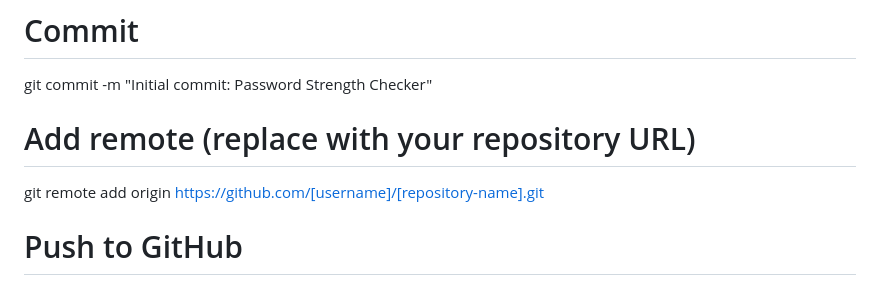
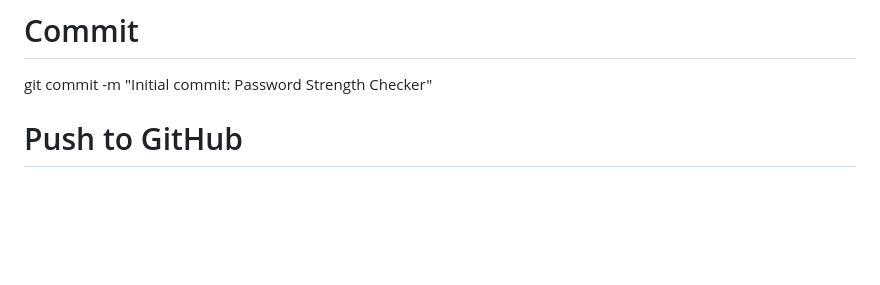
Before and after one commit to Brijeshwadhwa/Password_Website, a Markdown page: README.md, the part around the change. Drawn GitHub-style; blank space fills up the shorter version.

Commit message:
Remove remote repository setup instructions
Removed instructions for adding a remote repository.

```diff
--- a/README.md
+++ b/README.md
@@ -96,8 +96,6 @@ git add index.html style.css script.js README.md
 # Commit
 git commit -m "Initial commit: Password Strength Checker"
 
-# Add remote (replace with your repository URL)
-git remote add origin https://github.com/[username]/[repository-name].git
 
 # Push to GitHub
 git branch -M main
```
